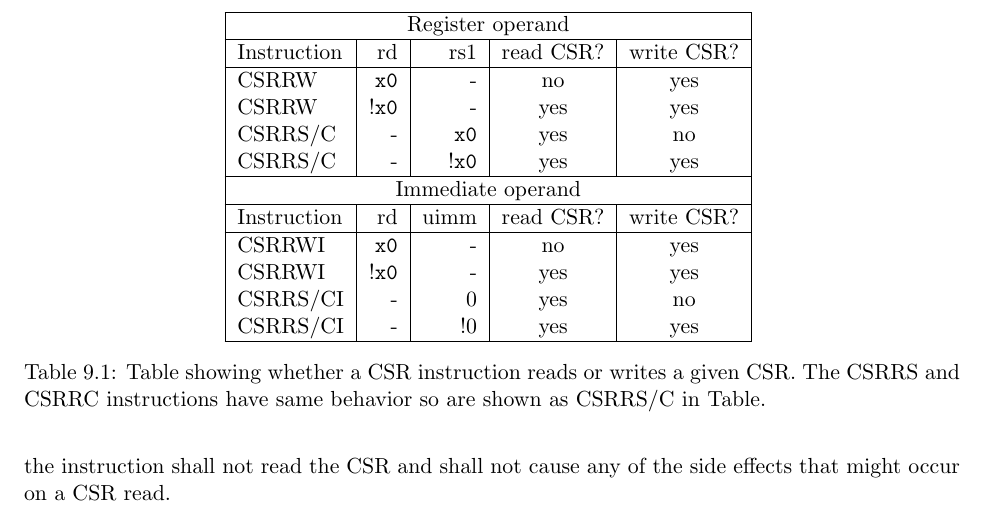
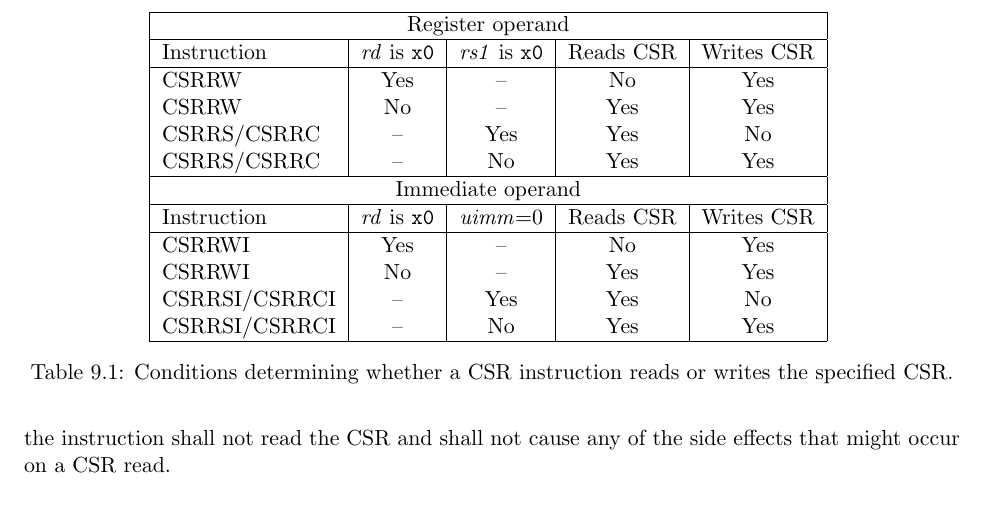
Before and after one commit to riscv/riscv-isa-manual, a LaTeX thesis (src/riscv-spec.tex, which reads src/csr.tex): part of page 74 of 236, cut so that both start at the same text. Compiled offline with pdfLaTeX.

Commit message:
Improve table of conditions for explicit CSR read/write

```diff
--- a/src/csr.tex
+++ b/src/csr.tex
@@ -100,30 +100,33 @@ any read side effects regardless of {\em rd} and {\em rs1} fields.
 
 \begin{table}
   \centering
-  \begin{tabular}{|l|r|r|c|c|}
+  \begin{tabular}{|l|c|c|c|c|}
     \hline
     \multicolumn{5}{|c|}{Register operand} \\
     \hline
-  Instruction &  rd &  rs1 & read CSR? & write CSR? \\
+    Instruction & \textit{rd} is \texttt{x0}
+                      & \textit{rs1} is \texttt{x0}
+                            & Reads CSR & Writes CSR \\
     \hline
-    CSRRW     &  {\tt x0} &   -        &       no  &       yes \\
-    CSRRW     & !{\tt x0} &   -        &      yes  &       yes \\
-    CSRR{S/C} &        -  &   {\tt x0} &       yes &       no \\
-    CSRR{S/C} &       -   &  !{\tt x0} &       yes &      yes \\
+    CSRRW       & Yes & --  & No  & Yes \\
+    CSRRW       & No  & --  & Yes & Yes \\
+    CSRRS/CSRRC & --  & Yes & Yes & No \\
+    CSRRS/CSRRC & --  & No  & Yes & Yes \\
     \hline
     \multicolumn{5}{|c|}{Immediate operand} \\
     \hline
-Instruction & rd   & uimm & read CSR? & write CSR? \\
+    Instruction & \textit{rd} is \texttt{x0}
+                        & \textit{uimm}$=$0
+                              & Reads CSR & Writes CSR \\
     \hline
-   CSRRWI   &   {\tt x0} &  -   &     no    &      yes    \\
-   CSRRWI   &  !{\tt x0} &  -   &    yes    &      yes    \\
- CSRR{S/C}I &       -    &  0   &    yes    &       no    \\
- CSRR{S/C}I &       -    & !0   &    yes    &      yes    \\
- \hline
+    CSRRWI        & Yes & --  & No  & Yes \\
+    CSRRWI        & No  & --  & Yes & Yes \\
+    CSRRSI/CSRRCI & --  & Yes & Yes & No \\
+    CSRRSI/CSRRCI & --  & No  & Yes & Yes \\
+    \hline
   \end{tabular}
-  \caption{Table showing whether a CSR instruction reads or writes a
-    given CSR.  The CSRRS and CSRRC instructions have same behavior so
-  are shown as CSRR{S/C} in Table.}
+  \caption{Conditions determining whether a CSR instruction reads or writes
+    the specified CSR.}
   \label{tab:csrsideeffects}
 \end{table}
 
```
